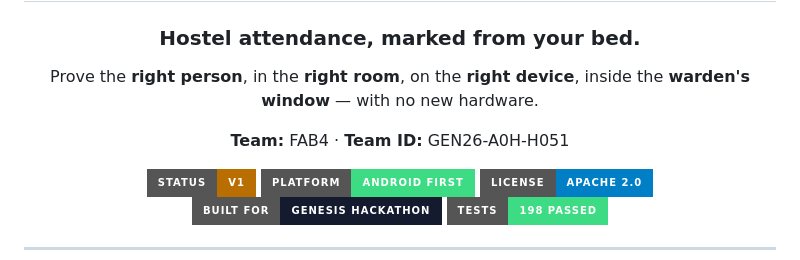
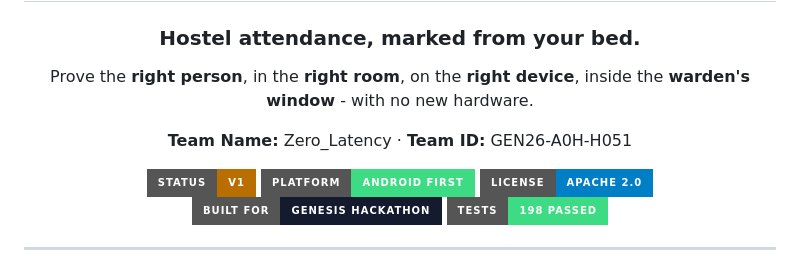
Before and after one commit to Rahul-8283/NightRoll, a Markdown page: README.md, the part around the change. GitHub-like rendering; badges without logos.

Commit message:
docs: added team details

```diff
--- a/README.md
+++ b/README.md
@@ -4,9 +4,9 @@
 
 ### Hostel attendance, marked from your bed.
 
-Prove the **right person**, in the **right room**, on the **right device**, inside the **warden's window** — with no new hardware.
+Prove the **right person**, in the **right room**, on the **right device**, inside the **warden's window** - with no new hardware.
 
-**Team:** FAB4 · **Team ID:** GEN26-A0H-H051
+**Team Name:** Zero_Latency · **Team ID:** GEN26-A0H-H051
 
 ![Status](https://img.shields.io/badge/status-v1-B86E00?style=for-the-badge)
 ![Platform](https://img.shields.io/badge/platform-Android%20first-3DDC84?style=for-the-badge&logo=android&logoColor=white)
```
